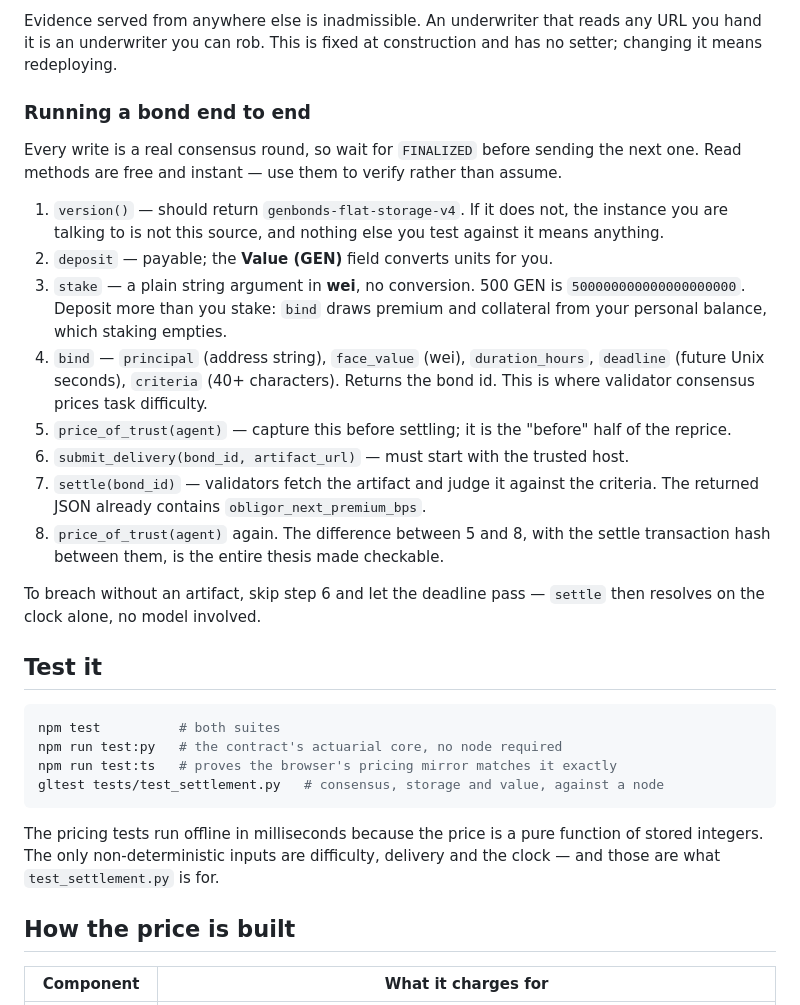
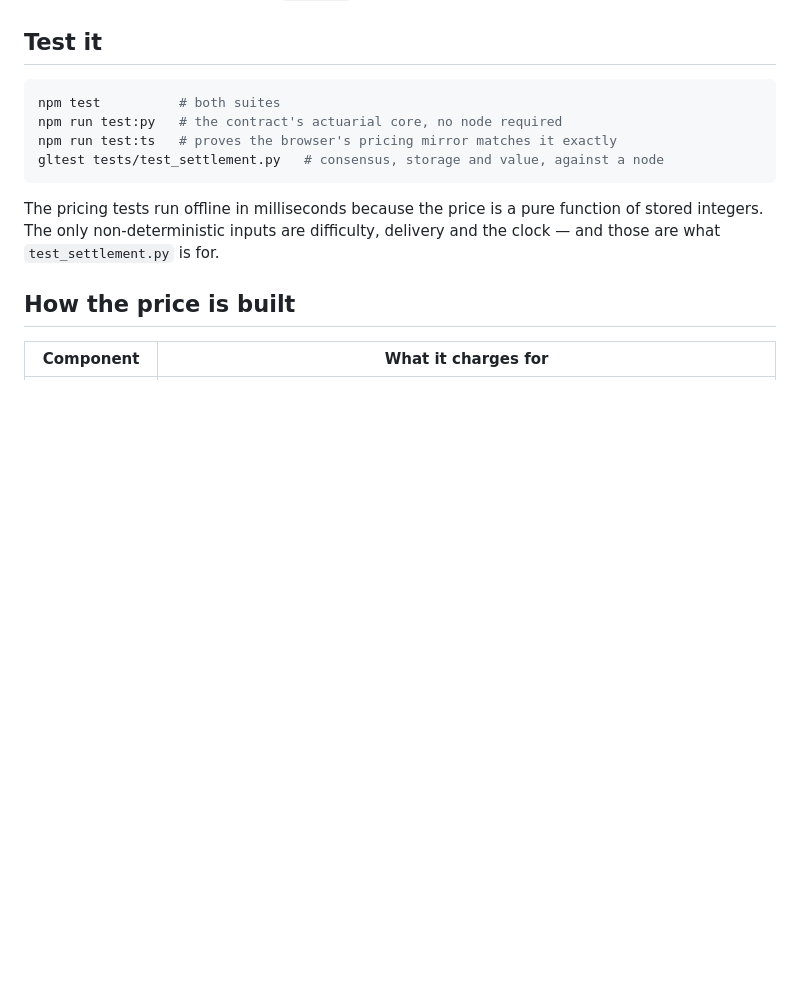
Before and after one commit to rundem01/gen-bonds, a Markdown page: README.md, the part around one of its changes. Rendered like a GitHub page; blank space fills up the shorter version.

```diff
--- a/README.md
+++ b/README.md
@@ -138,33 +94,3 @@ https://raw.githubusercontent.com
-Evidence served from anywhere else is inadmissible. An underwriter that reads
-any URL you hand it is an underwriter you can rob. This is fixed at
-construction and has no setter; changing it means redeploying.
-
-### Running a bond end to end
-
-Every write is a real consensus round, so wait for `FINALIZED` before sending
-the next one. Read methods are free and instant — use them to verify rather
-than assume.
-
-1. `version()` — should return `genbonds-flat-storage-v4`. If it does not, the
-   instance you are talking to is not this source, and nothing else you test
-   against it means anything.
-2. `deposit` — payable; the **Value (GEN)** field converts units for you.
-3. `stake` — a plain string argument in **wei**, no conversion. 500 GEN is
-   `500000000000000000000`. Deposit more than you stake: `bind` draws premium
-   and collateral from your personal balance, which staking empties.
-4. `bind` — `principal` (address string), `face_value` (wei), `duration_hours`,
-   `deadline` (future Unix seconds), `criteria` (40+ characters). Returns the
-   bond id. This is where validator consensus prices task difficulty.
-5. `price_of_trust(agent)` — capture this before settling; it is the "before"
-   half of the reprice.
-6. `submit_delivery(bond_id, artifact_url)` — must start with the trusted host.
-7. `settle(bond_id)` — validators fetch the artifact and judge it against the
-   criteria. The returned JSON already contains `obligor_next_premium_bps`.
-8. `price_of_trust(agent)` again. The difference between 5 and 8, with the
-   settle transaction hash between them, is the entire thesis made checkable.
-
-To breach without an artifact, skip step 6 and let the deadline pass —
-`settle` then resolves on the clock alone, no model involved.
 
 ## Test it
 
```
Also changed, not shown: other parts of README.md (+8 -52 lines).
